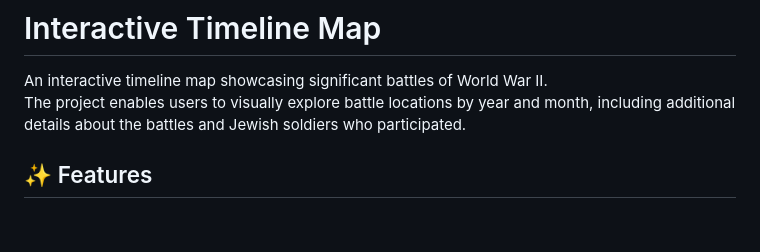
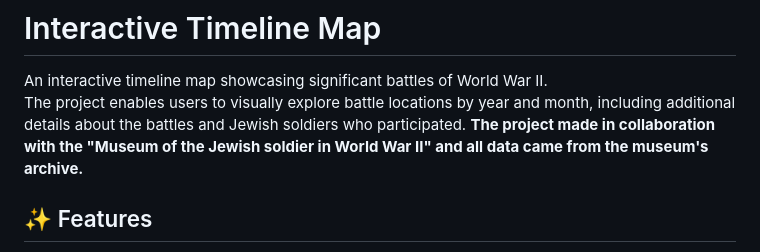
Before and after one commit to maorpi23/Ineractive-timeline-map, a Markdown page: README.md, the part around the change. GitHub-like rendering; blank space fills up the shorter version.

```diff
--- a/README.md
+++ b/README.md
@@ -2,6 +2,7 @@
 
 An interactive timeline map showcasing significant battles of World War II.
 The project enables users to visually explore battle locations by year and month, including additional details about the battles and Jewish soldiers who participated.
+**The project made in collaboration with the "Museum of the Jewish soldier in World War II" and all data came from the museum's archive.**
 
 ## ✨ Features
 
```
